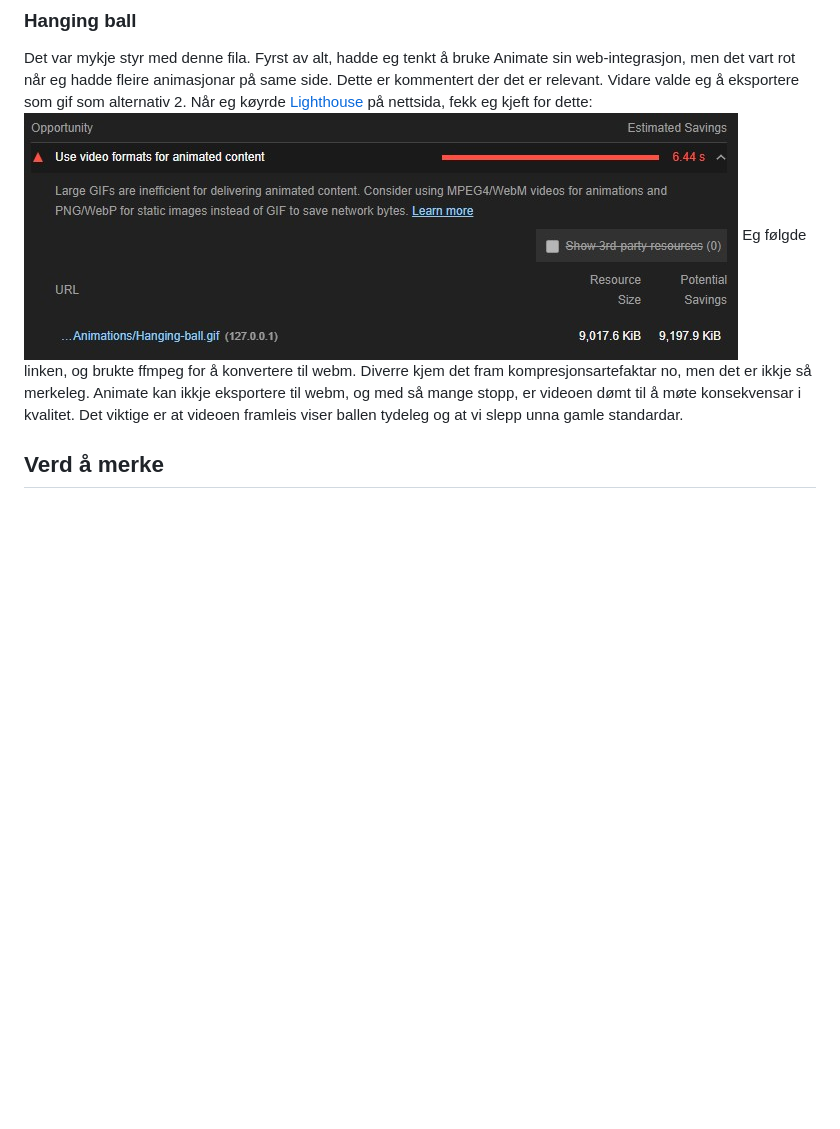
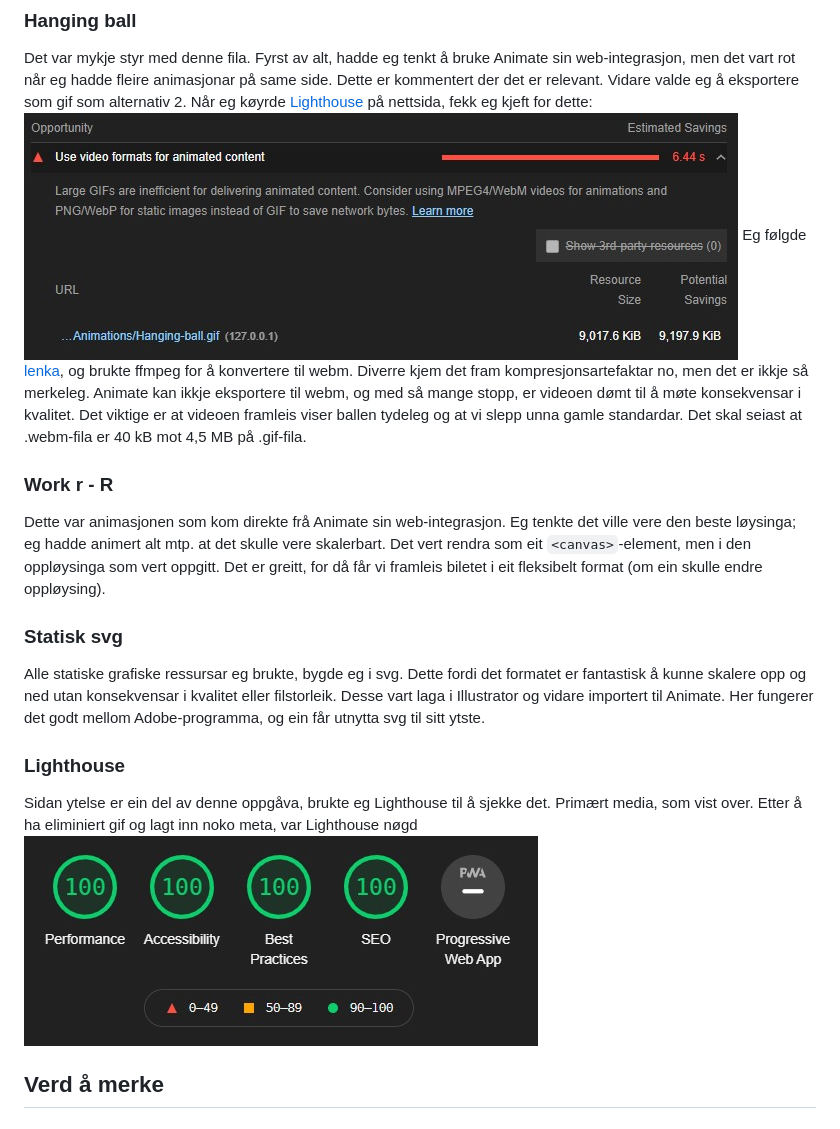
Before and after one commit to asborv/Infographics-Elektrisk-Potensiell-Energi, a Markdown page: README.md, the part around the change. Drawn GitHub-style; pictures changed too: assets/READMEimages/Lighthouse100.jpg (added); blank space fills up the shorter version.

Commit message:
💯 Lighthouse 100! Dokumenterte <meta> ++

```diff
--- a/README.md
+++ b/README.md
@@ -12,7 +12,20 @@ Legg inn dette
 
 Det var mykje styr med denne fila. Fyrst av alt, hadde eg tenkt å bruke Animate sin web-integrasjon, men det vart rot når eg hadde fleire animasjonar på same side. Dette er kommentert der det er relevant. Vidare valde eg å eksportere som gif som alternativ 2. Når eg køyrde [Lighthouse](https://developers.google.com/web/tools/lighthouse) på nettsida, fekk eg kjeft for dette:
 ![Large GIFs are inefficient for delivering animated content. Consider using MPEG4/WebM for animations ans PNG/WebP for static images instead of GIF to save network bytes.](./assets/READMEimages/LighthouseGIF.jpg)
-Eg følgde linken, og brukte ffmpeg for å konvertere til webm. Diverre kjem det fram kompresjonsartefaktar no, men det er ikkje så merkeleg. Animate kan ikkje eksportere til webm, og med så mange stopp, er videoen dømt til å møte konsekvensar i kvalitet. Det viktige er at videoen framleis viser ballen tydeleg og at vi slepp unna gamle standardar.
+Eg følgde [lenka](https://web.dev/efficient-animated-content/?utm_source=lighthouse&utm_medium=devtools), og brukte ffmpeg for å konvertere til webm. Diverre kjem det fram kompresjonsartefaktar no, men det er ikkje så merkeleg. Animate kan ikkje eksportere til webm, og med så mange stopp, er videoen dømt til å møte konsekvensar i kvalitet. Det viktige er at videoen framleis viser ballen tydeleg og at vi slepp unna gamle standardar. Det skal seiast at .webm-fila er 40 kB mot 4,5 MB på .gif-fila.
+
+### Work r - R
+
+Dette var animasjonen som kom direkte frå Animate sin web-integrasjon. Eg tenkte det ville vere den beste løysinga; eg hadde animert alt mtp. at det skulle vere skalerbart. Det vert rendra som eit `<canvas>`-element, men i den oppløysinga som vert oppgitt. Det er greitt, for då får vi framleis biletet i eit fleksibelt format (om ein skulle endre oppløysing).
+
+### Statisk svg
+
+Alle statiske grafiske ressursar eg brukte, bygde eg i svg. Dette fordi det formatet er fantastisk å kunne skalere opp og ned utan konsekvensar i kvalitet eller filstorleik. Desse vart laga i Illustrator og vidare importert til Animate. Her fungerer det godt mellom Adobe-programma, og ein får utnytta svg til sitt ytste.
+
+### Lighthouse
+
+Sidan ytelse er ein del av denne oppgåva, brukte eg Lighthouse til å sjekke det. Primært media, som vist over. Etter å ha eliminiert gif og lagt inn noko meta, var Lighthouse nøgd
+![4x 100 poeng frå Lighthouse](./assets/READMEimages/Lighthouse100.jpg)
 
 ## Verd å merke
 
```
Also changed, not shown: 1 other file.
